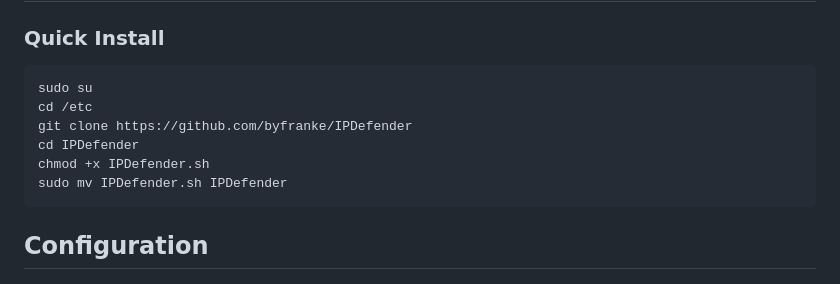
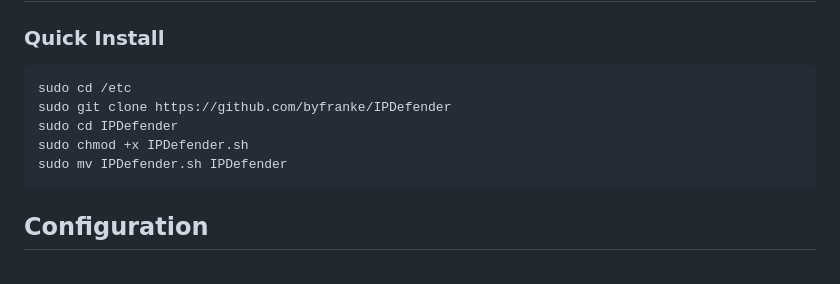
Before and after one commit to byfranke/IPDefender, a Markdown page: README.md, the part around the change. Drawn GitHub-style.

````diff
--- a/README.md
+++ b/README.md
@@ -20,11 +20,10 @@ Advanced IP Management System with Threat Intelligence Integration | [byfranke.c
 
 ### Quick Install
 ```bash
-sudo su
-cd /etc
-git clone https://github.com/byfranke/IPDefender
-cd IPDefender
-chmod +x IPDefender.sh
+sudo cd /etc
+sudo git clone https://github.com/byfranke/IPDefender
+sudo cd IPDefender
+sudo chmod +x IPDefender.sh
 sudo mv IPDefender.sh IPDefender
 ```
 
````
